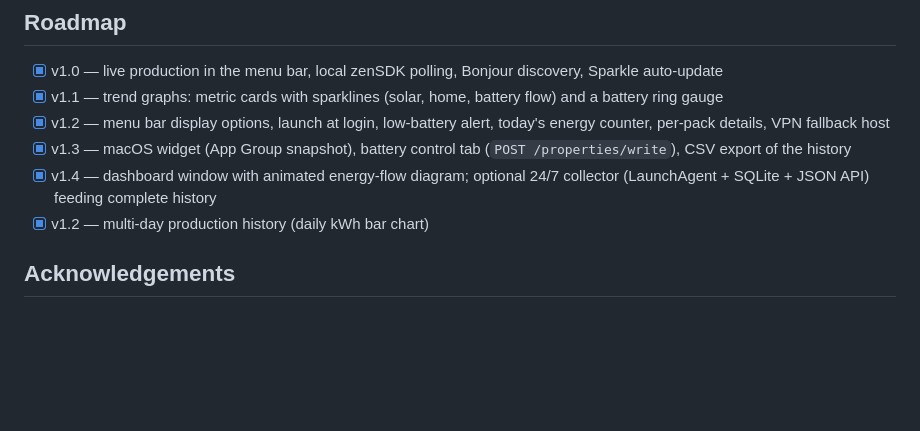
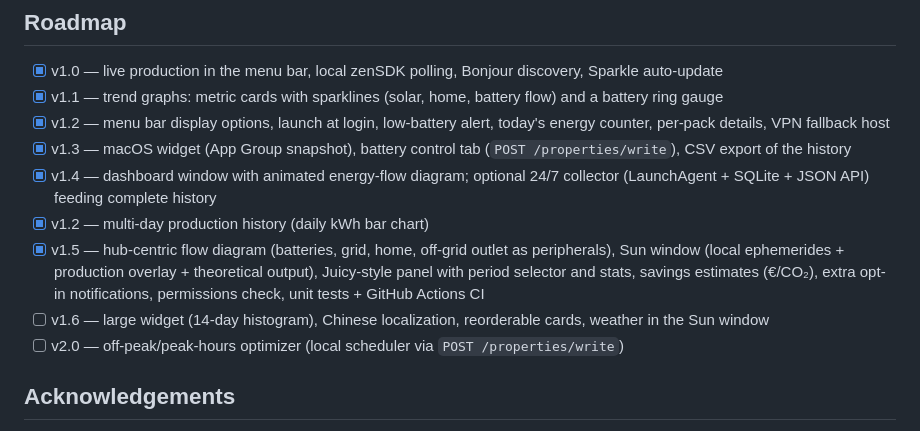
Before and after one commit to vincentlauriat/ZendureMonitor, a Markdown page: README.md, the part around one of its changes. Drawn GitHub-style; blank space fills up the shorter version.

```diff
--- a/README.md
+++ b/README.md
@@ -168,6 +181,9 @@ open build/Build/Products/Debug/ZendureMonitor.app
 - [x] v1.3 — macOS widget (App Group snapshot), battery control tab (`POST /properties/write`), CSV export of the history
 - [x] v1.4 — dashboard window with animated energy-flow diagram; optional 24/7 collector (LaunchAgent + SQLite + JSON API) feeding complete history
 - [x] v1.2 — multi-day production history (daily kWh bar chart)
+- [x] v1.5 — hub-centric flow diagram (batteries, grid, home, off-grid outlet as peripherals), Sun window (local ephemerides + production overlay + theoretical output), Juicy-style panel with period selector and stats, savings estimates (€/CO₂), extra opt-in notifications, permissions check, unit tests + GitHub Actions CI
+- [ ] v1.6 — large widget (14-day histogram), Chinese localization, reorderable cards, weather in the Sun window
+- [ ] v2.0 — off-peak/peak-hours optimizer (local scheduler via `POST /properties/write`)
 
 ## Acknowledgements
 
```
Also changed, not shown: other parts of README.md (+22 -9 lines), docs/dashboard.png, docs/panel-dark.png, docs/panel-light.png, docs/sun.png (added), 2 other files.
